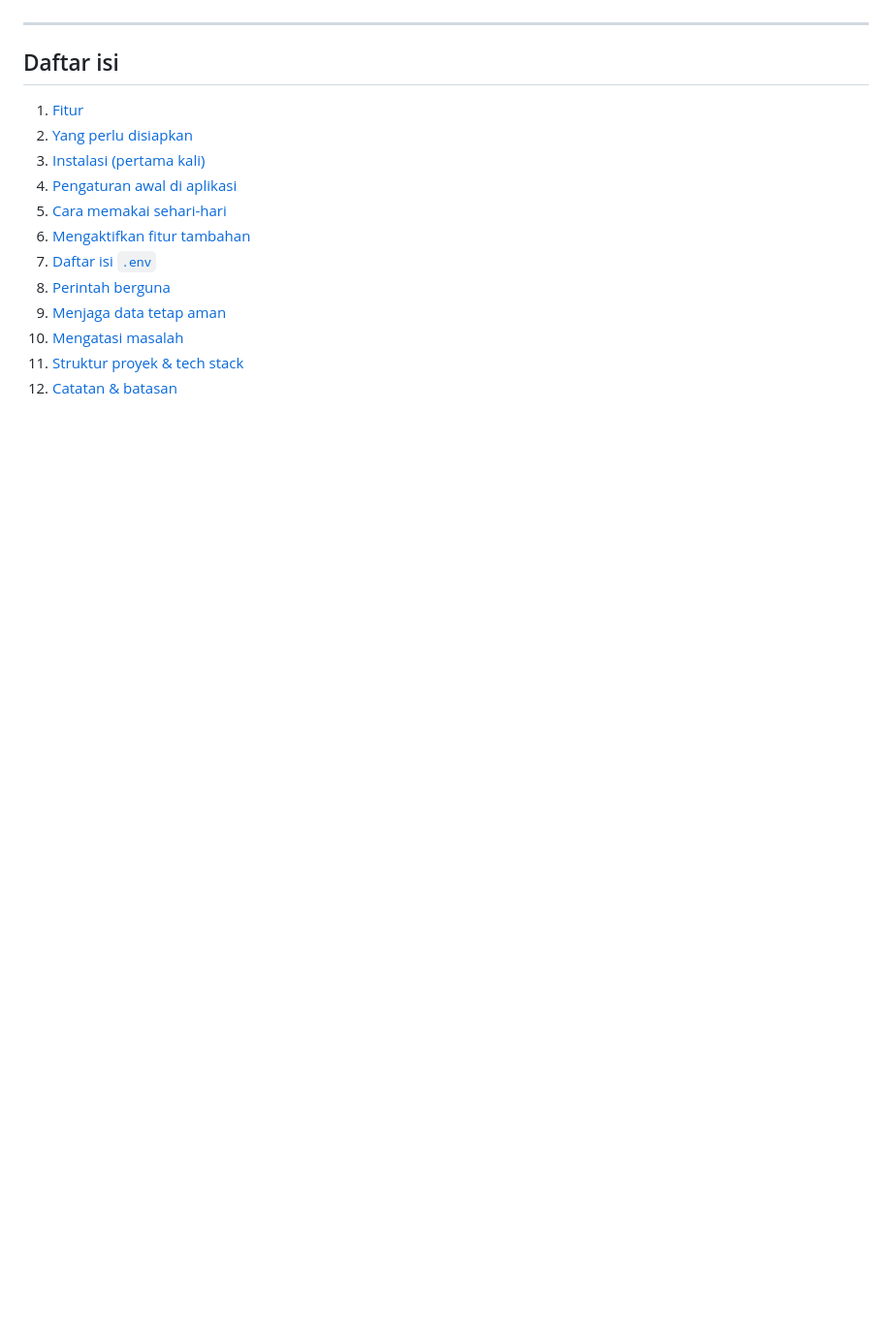
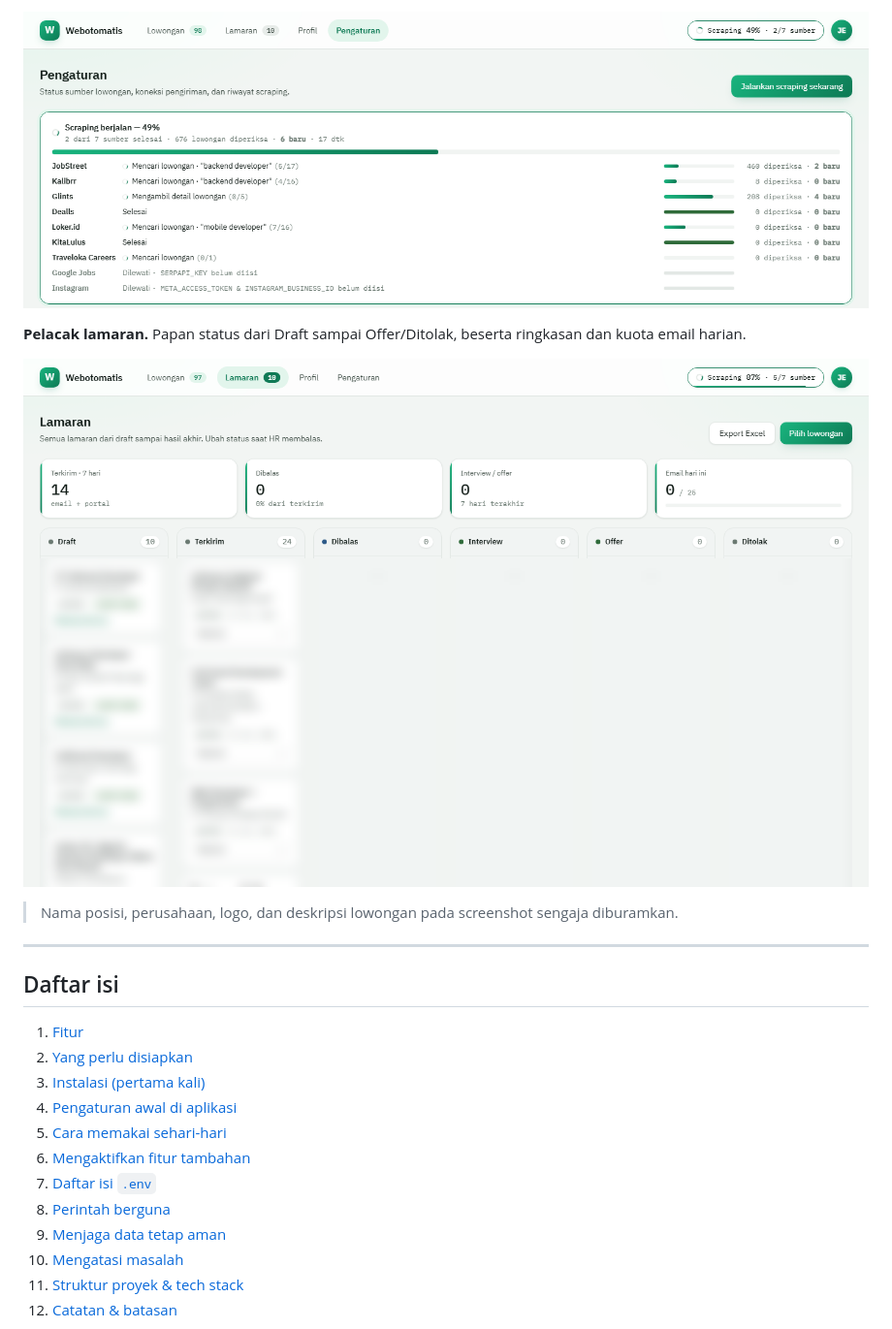
Before and after one commit to joseparhusip/webotomatis-pencari-kerja, a Markdown page: README.md, the part around one of its changes. Shown at 97% size. Drawn GitHub-style; pictures changed too: docs/screenshots/lamaran.png (added), docs/screenshots/progres-scraping.png (added); blank space fills up the shorter version.

Commit message:
feat: update README with UI screenshots and descriptions for job listings and application tracking

```diff
--- a/README.md
+++ b/README.md
@@ -14,3 +29,10 @@ Surat itu dikirim lewat email bersama CV Anda.
+![Progres scraping per sumber lowongan](docs/screenshots/progres-scraping.png)
+
+**Pelacak lamaran.** Papan status dari Draft sampai Offer/Ditolak, beserta ringkasan dan kuota email harian.
+
+![Papan status lamaran](docs/screenshots/lamaran.png)
+
+> Nama posisi, perusahaan, logo, dan deskripsi lowongan pada screenshot sengaja diburamkan.
 
 ---
 
```
Also changed, not shown: other parts of README.md (+15 -0 lines), docs/screenshots/detail-lowongan.png (added), docs/screenshots/lowongan.png (added).
